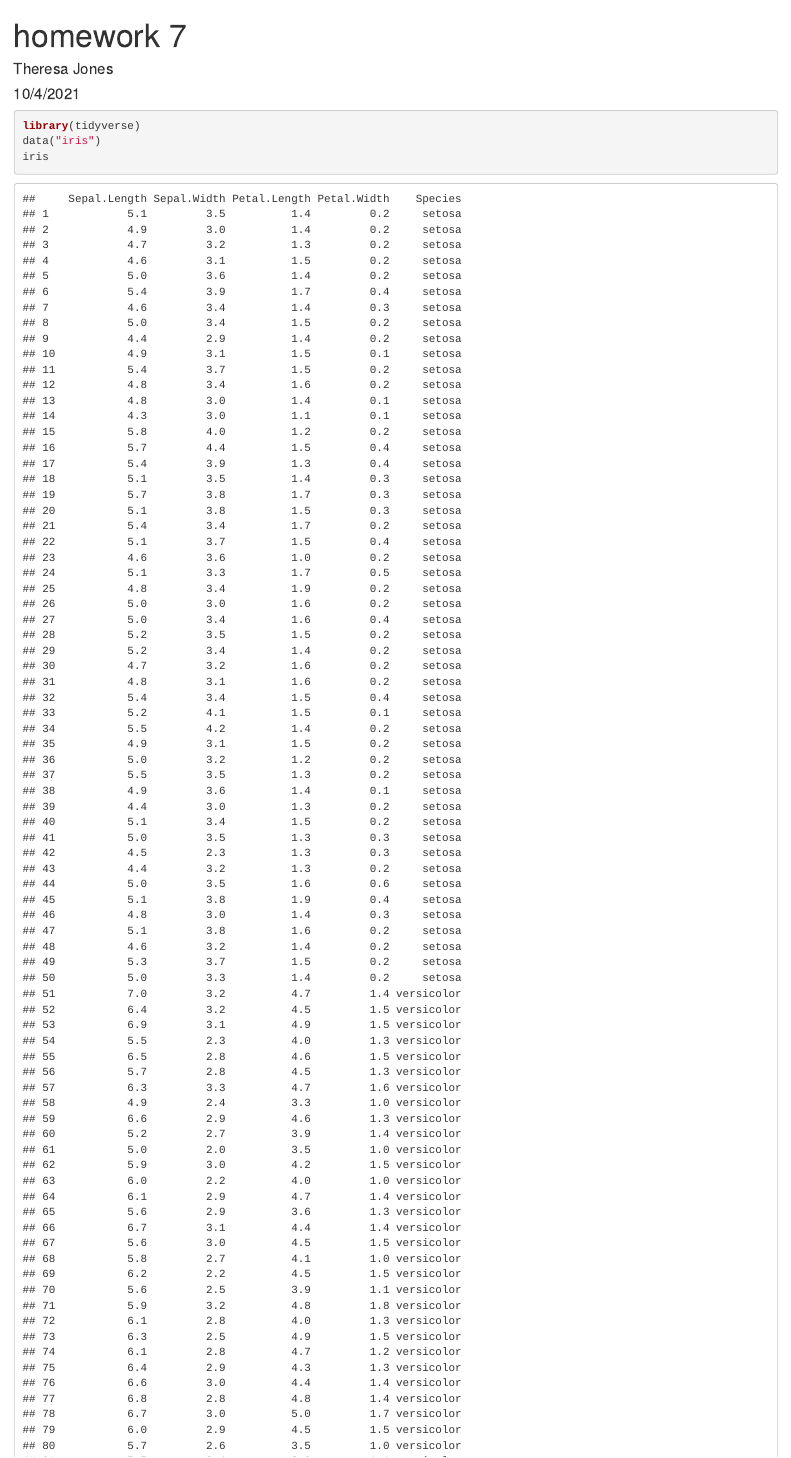
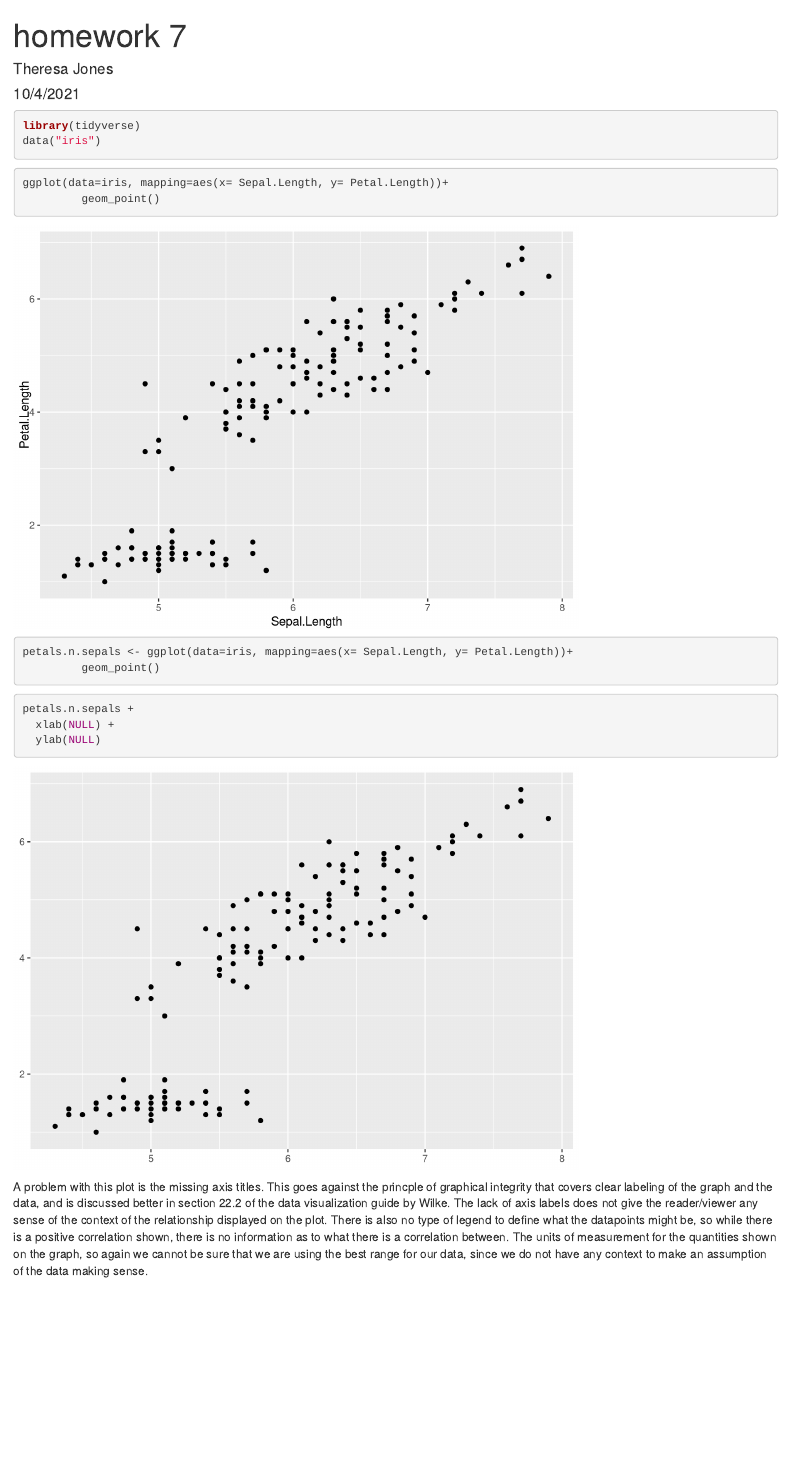
Before and after one commit to tjone131/MICR_475, an R Markdown document (Homework_7_badplot!.Rmd): the page in a window 1100 px wide, from its top. Rendered offline with R 4.5, knitr and Pandoc, with nearby package versions.

Commit message:
Good to go!

````diff
--- a/Homework_7_badplot!.Rmd
+++ b/Homework_7_badplot!.Rmd
@@ -8,8 +8,6 @@ output: html_document
 ```{r, message=FALSE, warning=FALSE, eval=TRUE}
 library(tidyverse)
 data("iris")
-iris
-
 ```
 ```{r, message=FALSE, warning=FALSE, eval=TRUE}
 ggplot(data=iris, mapping=aes(x= Sepal.Length, y= Petal.Length))+
````
Also changed, not shown: Homework_7_badplot!.Rmd (6 more changed lines).
